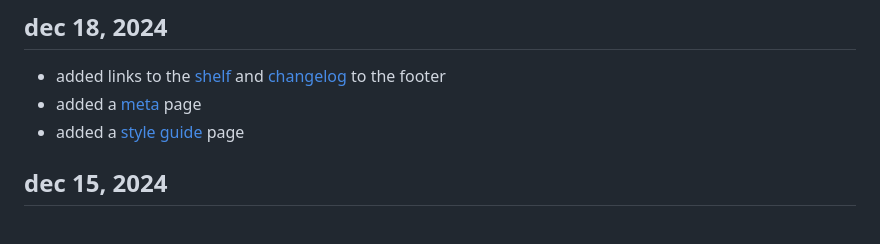
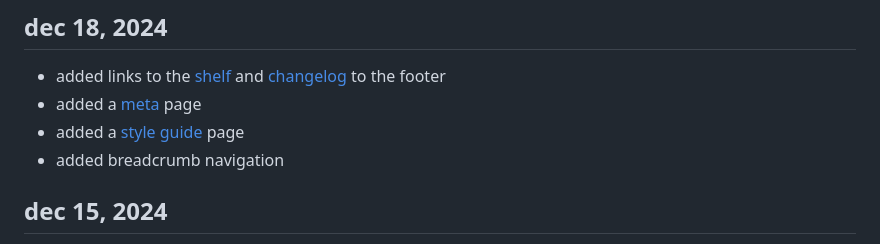
Before and after one commit to jilliangmeehan/oolong, a Markdown page: src/log.md, the part around the change. Drawn GitHub-style.

```diff
--- a/src/log.md
+++ b/src/log.md
@@ -9,6 +9,7 @@ description: "a lazy captain's log"
 - added links to the [shelf](/shelf) and [changelog](/log) to the footer
 - added a [meta](/meta) page
 - added a [style guide](/docs) page
+- added breadcrumb navigation
 
 ## dec 15, 2024
 
```
